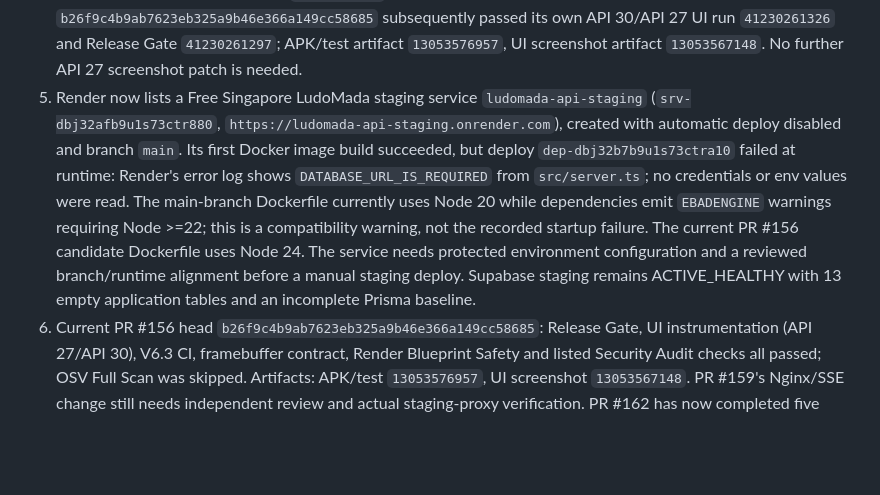
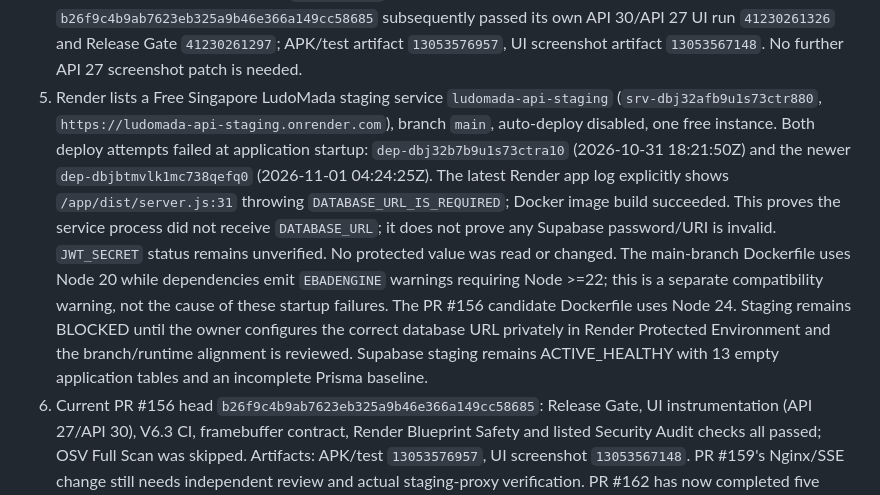
Before and after one commit to pascalnanousympathie-alt/LudoMada, a Markdown page: docs/DEVELOPMENT_ORCHESTRATION_ARCHITECTURE.md, the part around the change. Drawn GitHub-style; blank space fills up the shorter version.

Commit message:
docs(staging): record latest Render startup failure

```diff
--- a/docs/DEVELOPMENT_ORCHESTRATION_ARCHITECTURE.md
+++ b/docs/DEVELOPMENT_ORCHESTRATION_ARCHITECTURE.md
@@ -27,7 +27,7 @@ Current evidence that must shape prioritisation:
 2. On predecessor SHA `2b513aa`, an Android emulator/Ramus run passed the 3D GLES3/PBR renderer assertions, loaded six hero parts and 95 board parts, passed framebuffer readback, and passed the listed offline/2–4-player flows. That is valid evidence for that SHA only; run Ramus again against current head `225c0a` before treating the latest candidate as visually verified.
 3. Later Ramus runs failed to observe renderer log markers (`rendererLines=0`, missing PBR/GLB/readback markers) after the board screen was reached. This is a telemetry/runtime-evidence failure until screenshots, app markers and guest logs prove an actual renderer defect; do not rewrite 3D code on that evidence alone.
 4. PR #156's original API 27 failure was `UiAutomation.grantRuntimePermission(...)` at `StartupUiTest.kt:141`; that method is unavailable on API 27. The validated app-private screenshot fix is present byte-for-byte in the current PR #156 branch: all three affected file blobs match the tested PR #161 patch (`103323be` script, `ffc91ddd` workflow, `35eeee32` instrumentation test). PR #161 UI run `41229249488` passed API 30 and API 27, with valid 1080×1920 screenshots (artifact `13053137384`). Full current PR #156 head `b26f9c4b9ab7623eb325a9b46e366a149cc58685` subsequently passed its own API 30/API 27 UI run `41230261326` and Release Gate `41230261297`; APK/test artifact `13053576957`, UI screenshot artifact `13053567148`. No further API 27 screenshot patch is needed.
-5. Render now lists a Free Singapore LudoMada staging service `ludomada-api-staging` (`srv-dbj32afb9u1s73ctr880`, `https://ludomada-api-staging.onrender.com`), created with automatic deploy disabled and branch `main`. Its first Docker image build succeeded, but deploy `dep-dbj32b7b9u1s73ctra10` failed at runtime: Render's error log shows `DATABASE_URL_IS_REQUIRED` from `src/server.ts`; no credentials or env values were read. The main-branch Dockerfile currently uses Node 20 while dependencies emit `EBADENGINE` warnings requiring Node >=22; this is a compatibility warning, not the recorded startup failure. The current PR #156 candidate Dockerfile uses Node 24. The service needs protected environment configuration and a reviewed branch/runtime alignment before a manual staging deploy. Supabase staging remains ACTIVE_HEALTHY with 13 empty application tables and an incomplete Prisma baseline.
+5. Render lists a Free Singapore LudoMada staging service `ludomada-api-staging` (`srv-dbj32afb9u1s73ctr880`, `https://ludomada-api-staging.onrender.com`), branch `main`, auto-deploy disabled, one free instance. Both deploy attempts failed at application startup: `dep-dbj32b7b9u1s73ctra10` (2026-10-31 18:21:50Z) and the newer `dep-dbjbtmvlk1mc738qefq0` (2026-11-01 04:24:25Z). The latest Render app log explicitly shows `/app/dist/server.js:31` throwing `DATABASE_URL_IS_REQUIRED`; Docker image build succeeded. This proves the service process did not receive `DATABASE_URL`; it does not prove any Supabase password/URI is invalid. `JWT_SECRET` status remains unverified. No protected value was read or changed. The main-branch Dockerfile uses Node 20 while dependencies emit `EBADENGINE` warnings requiring Node >=22; this is a separate compatibility warning, not the cause of these startup failures. The PR #156 candidate Dockerfile uses Node 24. Staging remains BLOCKED until the owner configures the correct database URL privately in Render Protected Environment and the branch/runtime alignment is reviewed. Supabase staging remains ACTIVE_HEALTHY with 13 empty application tables and an incomplete Prisma baseline.
 6. Current PR #156 head `b26f9c4b9ab7623eb325a9b46e366a149cc58685`: Release Gate, UI instrumentation (API 27/API 30), V6.3 CI, framebuffer contract, Render Blueprint Safety and listed Security Audit checks all passed; OSV Full Scan was skipped. Artifacts: APK/test `13053576957`, UI screenshot `13053567148`. PR #159's Nginx/SSE change still needs independent review and actual staging-proxy verification. PR #162 has now completed five authenticated-read capacity attempts. The latest run (`41272731448`, head `1358c9be`) used an 8,192-socket pool and recorded 2,663 aggregate RPS (3,569 best reported interval), 34.78% failed VUs, response p95 391.6 ms / p99 6,838 ms, TCP p95 5,065.6 ms / p99 11,274.1 ms, and 102,345 socket timeouts. The 4,096-pool run immediately before it reached 4,018 RPS, so increasing the pool did not improve capacity. The latest runner had 4 vCPUs/15 GiB RAM; API, PostgreSQL and Artillery still shared that host, and the post-run socket summary showed 6,460 orphaned and 10,390 TIME_WAIT sockets. Cache hit ratio was 98.58%, SQL execution 0.202 ms, and there were no DB pool-acquisition timeouts after warm-up. These results identify connection-path pressure but do not isolate generator limits from API/event-loop contention. PR #162 remains NOT CERTIFIED; next measurement needs an independent generator against an approved staging target.
 7. The user's existing Termux `~/LudoMada` checkout is dirty and on `feat/gameplay-cosmetics-v1`; it contains modified and untracked files. It is a protected workspace. Do not pull, reset, clean, stash, rebase or edit it as part of this architecture rollout.
 8. The implementation-status document records: SSE fanout is process-local and does not replay missed events; multiple API instances need shared fanout/reconnect before scaling. On Supabase staging, all 13 application tables are empty and RLS is disabled; the Security Advisor labels this CRITICAL. A fresh direct privilege check confirms `anon` and `authenticated` have no `public` schema USAGE and no table SELECT/INSERT/UPDATE/DELETE, while `ludomada_render_staging` has the required table DML and `BYPASSRLS=false`. Thus no current client-role table access was found, but RLS remains defense-in-depth debt. Do not apply `ENABLE ROW LEVEL SECURITY` without reviewed backend-only policies; it can block the API. `public._prisma_migrations` is absent while Supabase has its own `supabase_migrations.schema_migrations`; do not run historical Prisma migrations blindly. Real-money/legal/payment approval remains separate from APK readiness.
```
